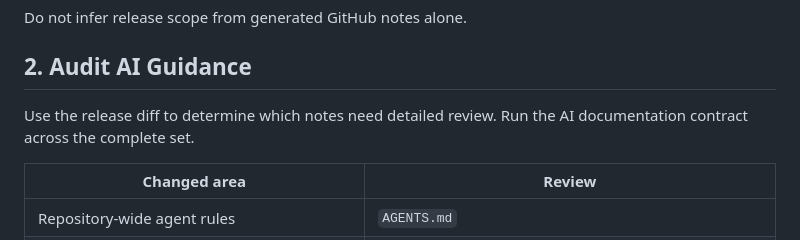
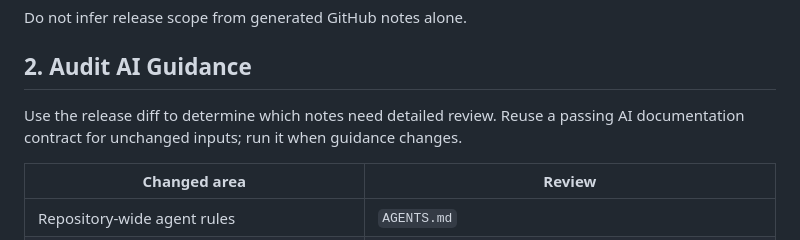
Before and after one commit to decentespresso/openscale, a Markdown page: docs/AI_RELEASE_NOTES.md, the part around one of its changes. GitHub-like rendering.

```diff
--- a/docs/AI_RELEASE_NOTES.md
+++ b/docs/AI_RELEASE_NOTES.md
@@ -63,8 +73,8 @@ Do not infer release scope from generated GitHub notes alone.
 
 ## 2. Audit AI Guidance
 
-Use the release diff to determine which notes need detailed review. Run the AI
-documentation contract across the complete set.
+Use the release diff to determine which notes need detailed review. Reuse a passing
+AI documentation contract for unchanged inputs; run it when guidance changes.
 
 | Changed area | Review |
 | --- | --- |
```
Also changed, not shown: other parts of docs/AI_RELEASE_NOTES.md (+88 -44 lines).
